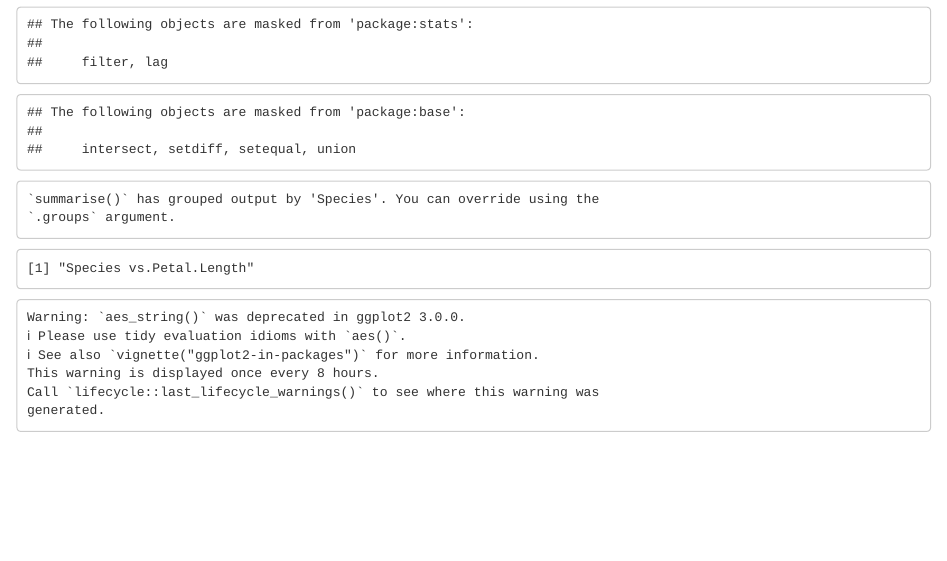
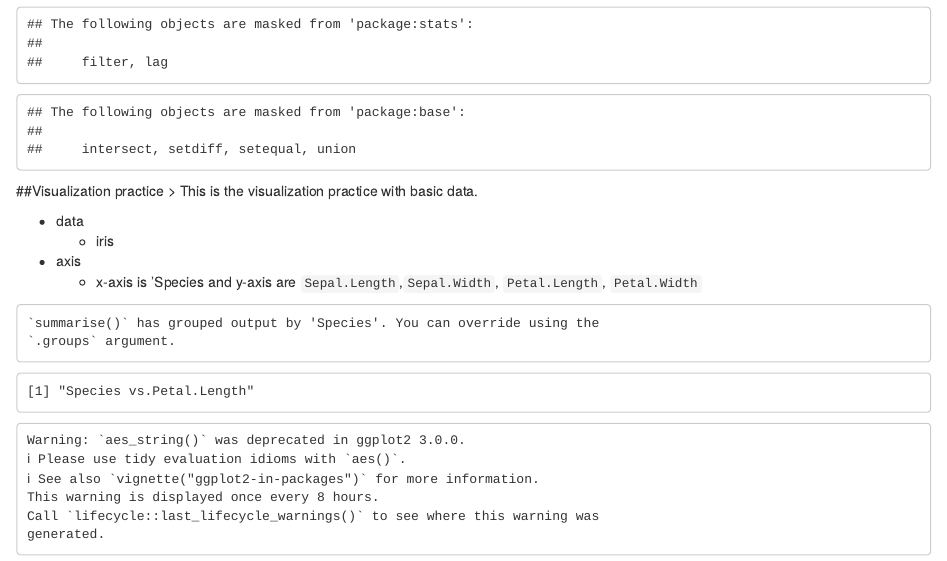
Before and after one commit to ys82/R_visual, an R Markdown document (visual_practice.Rmd): the page in a window 1100 px wide, from 130 px down. Rendered offline with R 4.5, knitr and Pandoc, with nearby package versions.

Commit message:
rmarkdown editing

````diff
--- a/visual_practice.Rmd
+++ b/visual_practice.Rmd
@@ -9,6 +9,13 @@ library(dplyr)
 library(tidyr)
 library(knitr)
 ```
+##Visualization practice
+> This is the visualization practice with basic data.
+
+* data
+    * iris
+* axis
+    * x-axis is 'Species and y-axis are `Sepal.Length`,`Sepal.Width`, `Petal.Length`, `Petal.Width`
 
 
 ```{r Forloop_plots, comment="", echo=FALSE}
````
Also changed, not shown: visual_practice.html, 1 other file.
